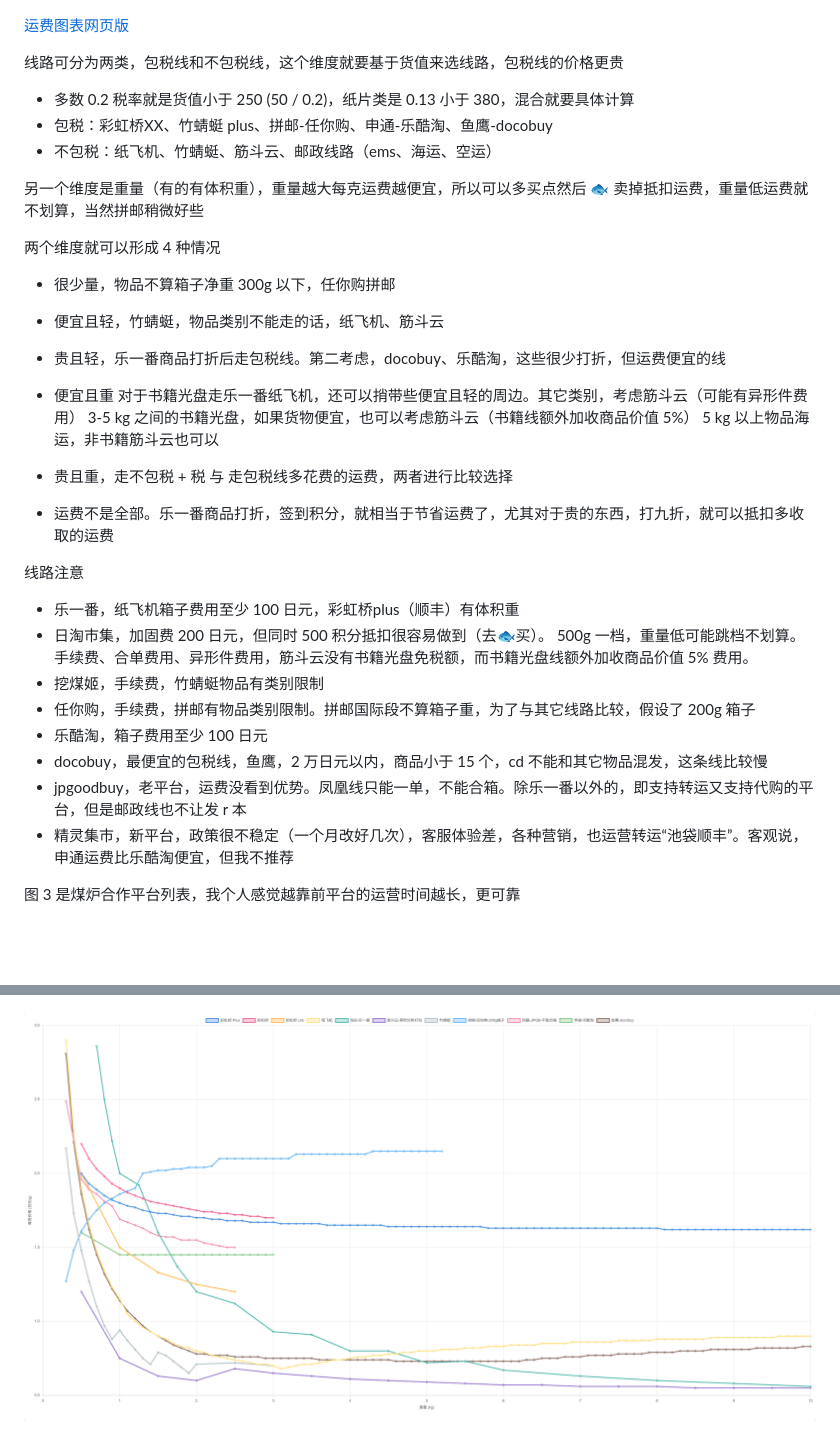
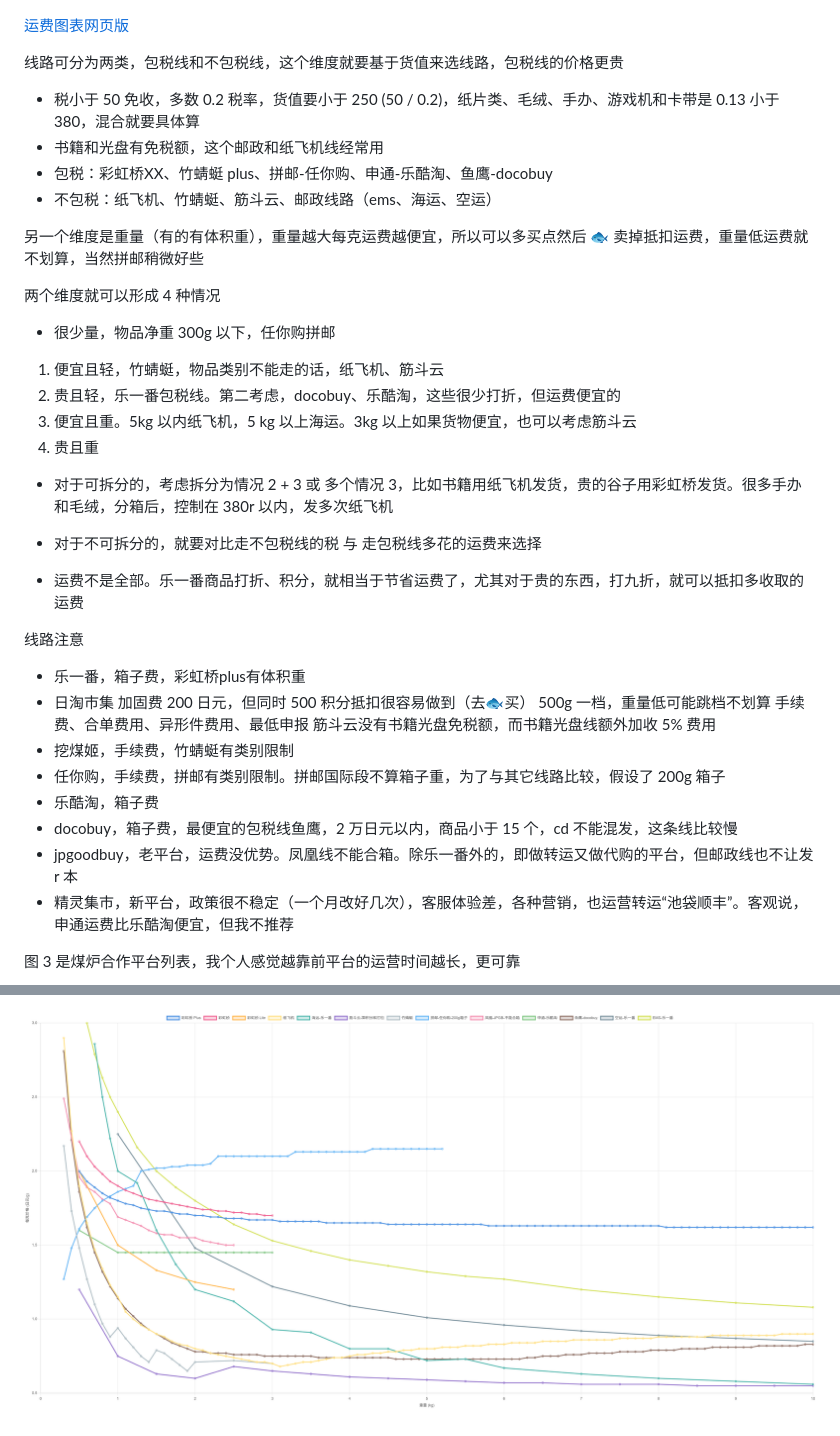
Before and after one commit to 2-3-5-7/jp-cn-shipping-chart, a Markdown page: README.md, 2 parts joined by grey strips. Drawn GitHub-style; pictures changed too: 02.png; blank space fills up the shorter version.

Commit message:
增加空运和EMS，更新 README

```diff
--- a/README.md
+++ b/README.md
@@ -4,35 +4,40 @@
 
 线路可分为两类，包税线和不包税线，这个维度就要基于货值来选线路，包税线的价格更贵
 
-- 多数 0.2 税率就是货值小于 250 (50 / 0.2)，纸片类是 0.13 小于 380，混合就要具体计算
+- 税小于 50 免收，多数 0.2 税率，货值要小于 250 (50 / 0.2)，纸片类、毛绒、手办、游戏机和卡带是 0.13 小于 380，混合就要具体算
+- 书籍和光盘有免税额，这个邮政和纸飞机线经常用
 - 包税：彩虹桥XX、竹蜻蜓 plus、拼邮-任你购、申通-乐酷淘、鱼鹰-docobuy
 - 不包税：纸飞机、竹蜻蜓、筋斗云、邮政线路（ems、海运、空运）
 
 另一个维度是重量（有的有体积重），重量越大每克运费越便宜，所以可以多买点然后 🐟 卖掉抵扣运费，重量低运费就不划算，当然拼邮稍微好些
 
 两个维度就可以形成 4 种情况
-- 很少量，物品不算箱子净重 300g 以下，任你购拼邮
-- 便宜且轻，竹蜻蜓，物品类别不能走的话，纸飞机、筋斗云
-- 贵且轻，乐一番商品打折后走包税线。第二考虑，docobuy、乐酷淘，这些很少打折，但运费便宜的线
-- 便宜且重
-对于书籍光盘走乐一番纸飞机，还可以捎带些便宜且轻的周边。其它类别，考虑筋斗云（可能有异形件费用）
-3-5 kg 之间的书籍光盘，如果货物便宜，也可以考虑筋斗云（书籍线额外加收商品价值 5%）
-5 kg 以上物品海运，非书籍筋斗云也可以
-- 贵且重，走不包税 + 税 与 走包税线多花费的运费，两者进行比较选择
 
-- 运费不是全部。乐一番商品打折，签到积分，就相当于节省运费了，尤其对于贵的东西，打九折，就可以抵扣多收取的运费
+- 很少量，物品净重 300g 以下，任你购拼邮
+
+1. 便宜且轻，竹蜻蜓，物品类别不能走的话，纸飞机、筋斗云
+2. 贵且轻，乐一番包税线。第二考虑，docobuy、乐酷淘，这些很少打折，但运费便宜的
+3. 便宜且重。5kg 以内纸飞机，5 kg 以上海运。3kg 以上如果货物便宜，也可以考虑筋斗云
+4. 贵且重
+
+- 对于可拆分的，考虑拆分为情况 2 + 3 或 多个情况 3，比如书籍用纸飞机发货，贵的谷子用彩虹桥发货。很多手办和毛绒，分箱后，控制在 380r 以内，发多次纸飞机
+- 对于不可拆分的，就要对比走不包税线的税 与 走包税线多花的运费来选择
+
+- 运费不是全部。乐一番商品打折、积分，就相当于节省运费了，尤其对于贵的东西，打九折，就可以抵扣多收取的运费
 
 线路注意
 
-- 乐一番，纸飞机箱子费用至少 100 日元，彩虹桥plus（顺丰）有体积重
-- 日淘市集，加固费 200 日元，但同时 500 积分抵扣很容易做到（去🐟买）。
-500g 一档，重量低可能跳档不划算。
-手续费、合单费用、异形件费用，筋斗云没有书籍光盘免税额，而书籍光盘线额外加收商品价值 5% 费用。
-- 挖煤姬，手续费，竹蜻蜓物品有类别限制
-- 任你购，手续费，拼邮有物品类别限制。拼邮国际段不算箱子重，为了与其它线路比较，假设了 200g 箱子
-- 乐酷淘，箱子费用至少 100 日元
-- docobuy，最便宜的包税线，鱼鹰，2 万日元以内，商品小于 15 个，cd 不能和其它物品混发，这条线比较慢
-- jpgoodbuy，老平台，运费没看到优势。凤凰线只能一单，不能合箱。除乐一番以外的，即支持转运又支持代购的平台，但是邮政线也不让发 r 本
+- 乐一番，箱子费，彩虹桥plus有体积重
+- 日淘市集
+加固费 200 日元，但同时 500 积分抵扣很容易做到（去🐟买）
+500g 一档，重量低可能跳档不划算
+手续费、合单费用、异形件费用、最低申报
+筋斗云没有书籍光盘免税额，而书籍光盘线额外加收 5% 费用
+- 挖煤姬，手续费，竹蜻蜓有类别限制
+- 任你购，手续费，拼邮有类别限制。拼邮国际段不算箱子重，为了与其它线路比较，假设了 200g 箱子
+- 乐酷淘，箱子费
+- docobuy，箱子费，最便宜的包税线鱼鹰，2 万日元以内，商品小于 15 个，cd 不能混发，这条线比较慢
+- jpgoodbuy，老平台，运费没优势。凤凰线不能合箱。除乐一番外的，即做转运又做代购的平台，但邮政线也不让发 r 本
 - 精灵集市，新平台，政策很不稳定（一个月改好几次），客服体验差，各种营销，也运营转运“池袋顺丰”。客观说，申通运费比乐酷淘便宜，但我不推荐
 
 图 3 是煤炉合作平台列表，我个人感觉越靠前平台的运营时间越长，更可靠
```
Also changed, not shown: 1 other file.
